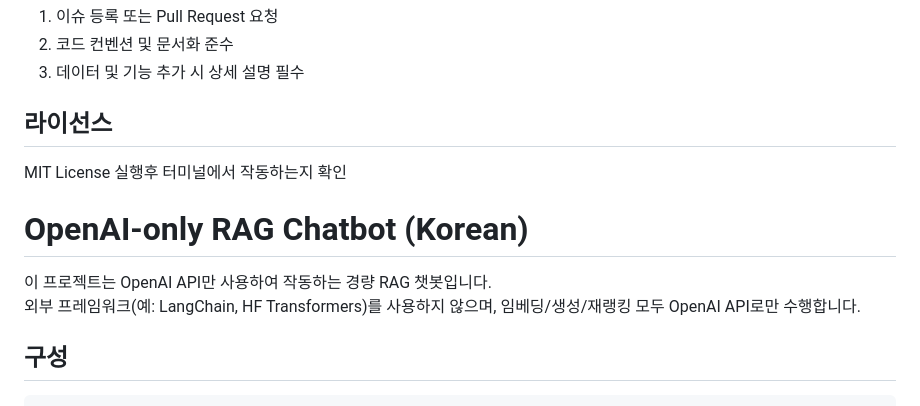
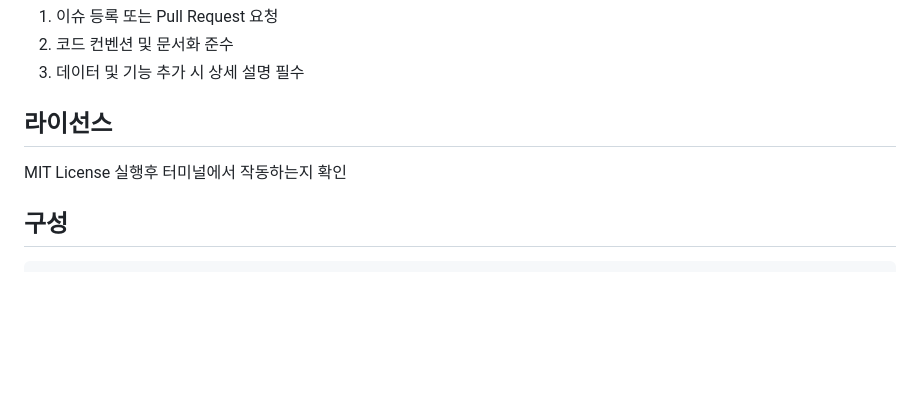
Before and after one commit to milcup3/SIMTALK_SentimentchatBot, a Markdown page: README.md, the part around the change. Rendered like a GitHub page; blank space fills up the shorter version.

Commit message:
Update README.md
delete wrong statements

````diff
--- a/README.md
+++ b/README.md
@@ -105,11 +105,6 @@ MIT License
 실행후 터미널에서 작동하는지 확인
 
 
-# OpenAI-only RAG Chatbot (Korean)
-
-이 프로젝트는 OpenAI API만 사용하여 작동하는 경량 RAG 챗봇입니다.
-외부 프레임워크(예: LangChain, HF Transformers)를 사용하지 않으며, 임베딩/생성/재랭킹 모두 OpenAI API로만 수행합니다.
-
 ## 구성
 ```
 openai_only_chatbot/
````
